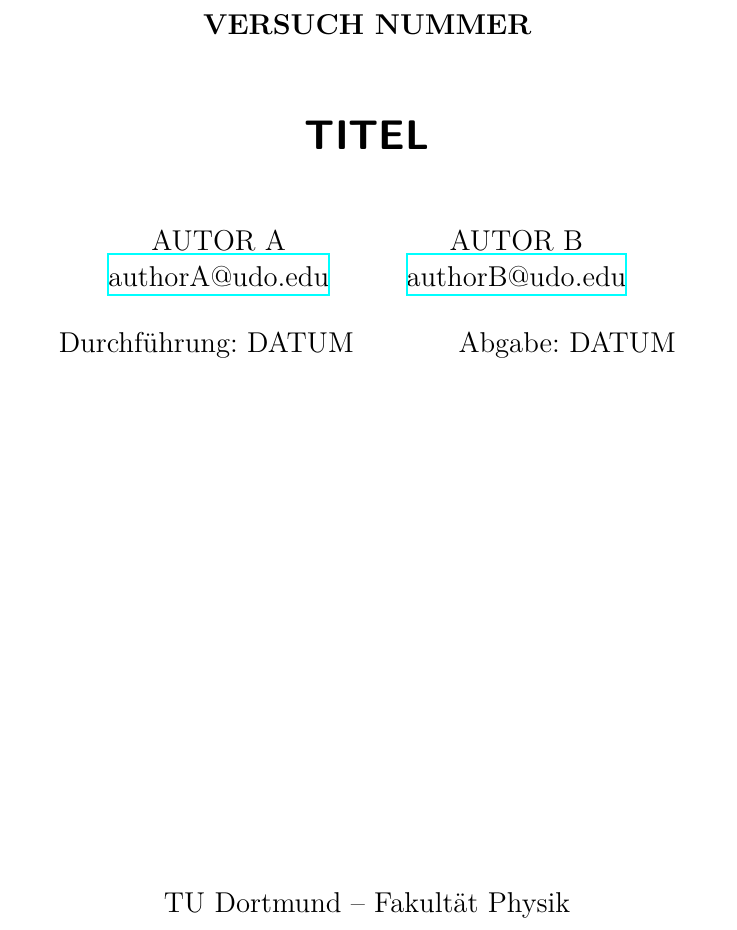
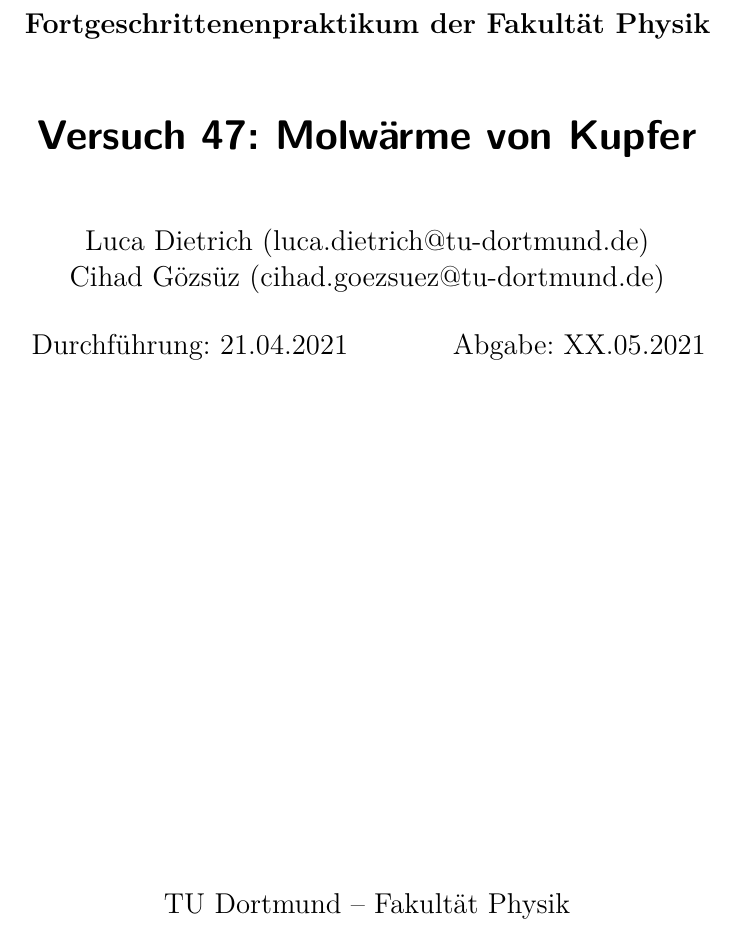
Before and after one commit to Ballasch/V47, a LaTeX document (main.tex): part of page 1 of 3, cut at the place of the change. Compiled offline with XeLaTeX.

Commit message:
Add files via upload
Hab das Titelblatt etwas verändert

```diff
--- a/main.tex
+++ b/main.tex
@@ -1,9 +1,10 @@
 \input{header.tex}
 
-\subject{VERSUCH NUMMER}
-\title{TITEL}
+\subject{Fortgeschrittenenpraktikum der Fakultät Physik}
+\title{Versuch 47: Molwärme von Kupfer}
+\author{Luca Dietrich (luca.dietrich@tu-dortmund.de) \and Cihad Gözsüz (cihad.goezsuez@tu-dortmund.de)}
 \date{%
-  Durchführung: DATUM
+  Durchführung: 21.04.2021
   \hspace{3em}
-  Abgabe: DATUM
+  Abgabe: XX.05.2021
 }
```
Also changed, not shown: main.tex (2 more changed lines).
